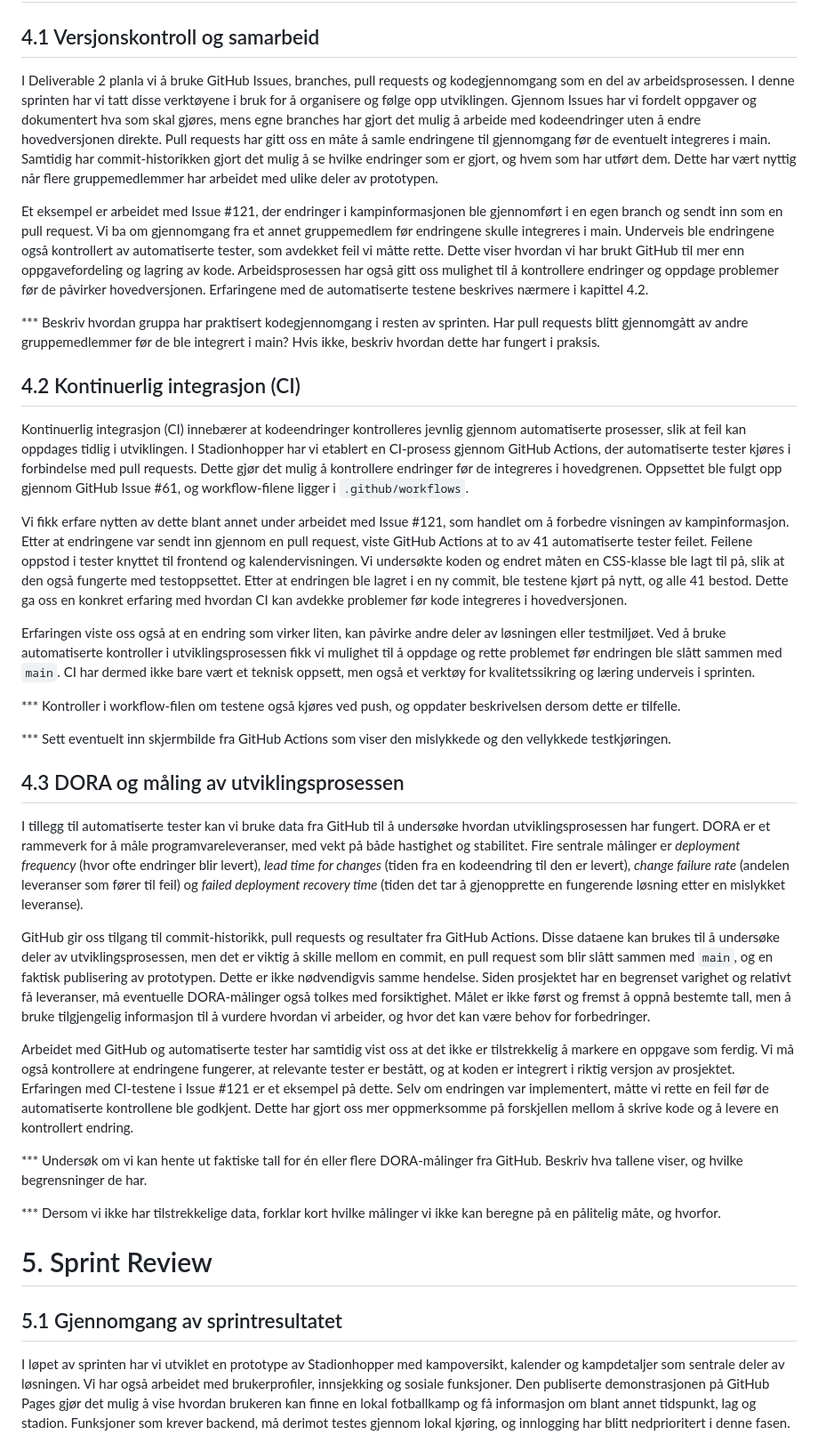
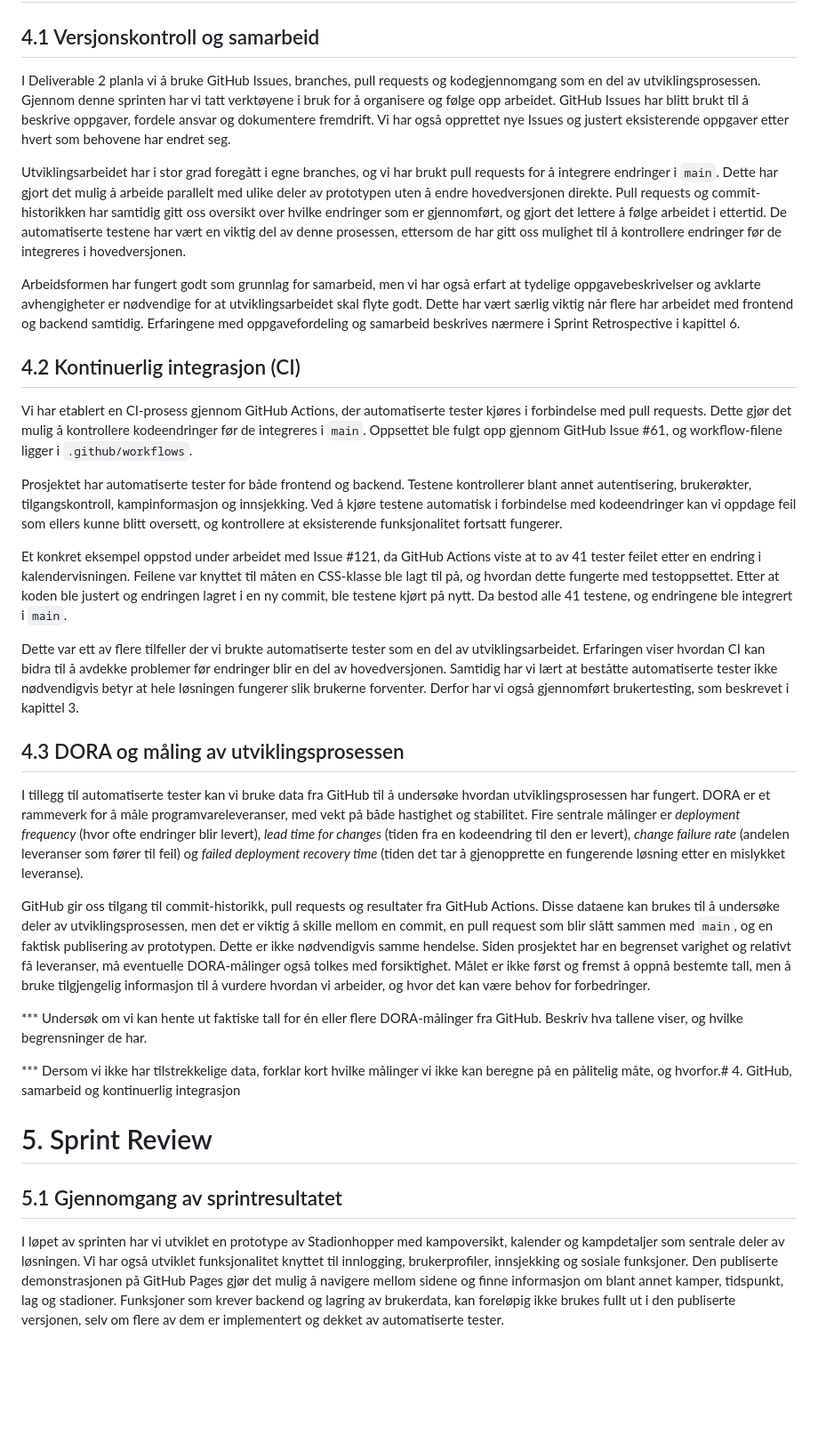
Before and after one commit to Inetiger/Stadionhopper, a Markdown page: Stadionhopper_Deliverable_3.md, the part around one of its changes. Shown at 89% size. GitHub-like rendering; blank space fills up the shorter version.

```diff
--- a/Stadionhopper_Deliverable_3.md
+++ b/Stadionhopper_Deliverable_3.md
@@ -101,23 +95,21 @@ Et konkret eksempel er Issue #121, der vi fjernet unødvendige sekunder fra klok
 
 ## 4.1 Versjonskontroll og samarbeid
 
-I Deliverable 2 planla vi å bruke GitHub Issues, branches, pull requests og kodegjennomgang som en del av arbeidsprosessen. I denne sprinten har vi tatt disse verktøyene i bruk for å organisere og følge opp utviklingen. Gjennom Issues har vi fordelt oppgaver og dokumentert hva som skal gjøres, mens egne branches har gjort det mulig å arbeide med kodeendringer uten å endre hovedversjonen direkte. Pull requests har gitt oss en måte å samle endringene til gjennomgang før de eventuelt integreres i main. Samtidig har commit-historikken gjort det mulig å se hvilke endringer som er gjort, og hvem som har utført dem. Dette har vært nyttig når flere gruppemedlemmer har arbeidet med ulike deler av prototypen.
+I Deliverable 2 planla vi å bruke GitHub Issues, branches, pull requests og kodegjennomgang som en del av utviklingsprosessen. Gjennom denne sprinten har vi tatt verktøyene i bruk for å organisere og følge opp arbeidet. GitHub Issues har blitt brukt til å beskrive oppgaver, fordele ansvar og dokumentere fremdrift. Vi har også opprettet nye Issues og justert eksisterende oppgaver etter hvert som behovene har endret seg.
 
-Et eksempel er arbeidet med Issue #121, der endringer i kampinformasjonen ble gjennomført i en egen branch og sendt inn som en pull request. Vi ba om gjennomgang fra et annet gruppemedlem før endringene skulle integreres i main. Underveis ble endringene også kontrollert av automatiserte tester, som avdekket feil vi måtte rette. Dette viser hvordan vi har brukt GitHub til mer enn oppgavefordeling og lagring av kode. Arbeidsprosessen har også gitt oss mulighet til å kontrollere endringer og oppdage problemer før de påvirker hovedversjonen. Erfaringene med de automatiserte testene beskrives nærmere i kapittel 4.2.
+Utviklingsarbeidet har i stor grad foregått i egne branches, og vi har brukt pull requests for å integrere endringer i `main`. Dette har gjort det mulig å arbeide parallelt med ulike deler av prototypen uten å endre hovedversjonen direkte. Pull requests og commit-historikken har samtidig gitt oss oversikt over hvilke endringer som er gjennomført, og gjort det lettere å følge arbeidet i ettertid. De automatiserte testene har vært en viktig del av denne prosessen, ettersom de har gitt oss mulighet til å kontrollere endringer før de integreres i hovedversjonen.
 
-*** Beskriv hvordan gruppa har praktisert kodegjennomgang i resten av sprinten. Har pull requests blitt gjennomgått av andre gruppemedlemmer før de ble integrert i main? Hvis ikke, beskriv hvordan dette har fungert i praksis.
+Arbeidsformen har fungert godt som grunnlag for samarbeid, men vi har også erfart at tydelige oppgavebeskrivelser og avklarte avhengigheter er nødvendige for at utviklingsarbeidet skal flyte godt. Dette har vært særlig viktig når flere har arbeidet med frontend og backend samtidig. Erfaringene med oppgavefordeling og samarbeid beskrives nærmere i Sprint Retrospective i kapittel 6.
 
 ## 4.2 Kontinuerlig integrasjon (CI)
 
-Kontinuerlig integrasjon (CI) innebærer at kodeendringer kontrolleres jevnlig gjennom automatiserte prosesser, slik at feil kan oppdages tidlig i utviklingen. I Stadionhopper har vi etablert en CI-prosess gjennom GitHub Actions, der automatiserte tester kjøres i forbindelse med pull requests. Dette gjør det mulig å kontrollere endringer før de integreres i hovedgrenen. Oppsettet ble fulgt opp gjennom GitHub Issue #61, og workflow-filene ligger i `.github/workflows`.
+Vi har etablert en CI-prosess gjennom GitHub Actions, der automatiserte tester kjøres i forbindelse med pull requests. Dette gjør det mulig å kontrollere kodeendringer før de integreres i `main`. Oppsettet ble fulgt opp gjennom GitHub Issue #61, og workflow-filene ligger i `.github/workflows`.
 
-Vi fikk erfare nytten av dette blant annet under arbeidet med Issue #121, som handlet om å forbedre visningen av kampinformasjon. Etter at endringene var sendt inn gjennom en pull request, viste GitHub Actions at to av 41 automatiserte tester feilet. Feilene oppstod i tester knyttet til frontend og kalendervisningen. Vi undersøkte koden og endret måten en CSS-klasse ble lagt til på, slik at den også fungerte med testoppsettet. Etter at endringen ble lagret i en ny commit, ble testene kjørt på nytt, og alle 41 bestod. Dette ga oss en konkret erfaring med hvordan CI kan avdekke problemer før kode integreres i hovedversjonen.
+Prosjektet har automatiserte tester for både frontend og backend. Testene kontrollerer blant annet autentisering, brukerøkter, tilgangskontroll, kampinformasjon og innsjekking. Ved å kjøre testene automatisk i forbindelse med kodeendringer kan vi oppdage feil som ellers kunne blitt oversett, og kontrollere at eksisterende funksjonalitet fortsatt fungerer.
 
-Erfaringen viste oss også at en endring som virker liten, kan påvirke andre deler av løsningen eller testmiljøet. Ved å bruke automatiserte kontroller i utviklingsprosessen fikk vi mulighet til å oppdage og rette problemet før endringen ble slått sammen med `main`. CI har dermed ikke bare vært et teknisk oppsett, men også et verktøy for kvalitetssikring og læring underveis i sprinten.
+Et konkret eksempel oppstod under arbeidet med Issue #121, da GitHub Actions viste at to av 41 tester feilet etter en endring i kalendervisningen. Feilene var knyttet til måten en CSS-klasse ble lagt til på, og hvordan dette fungerte med testoppsettet. Etter at koden ble justert og endringen lagret i en ny commit, ble testene kjørt på nytt. Da bestod alle 41 testene, og endringene ble integrert i `main`.
 
-*** Kontroller i workflow-filen om testene også kjøres ved push, og oppdater beskrivelsen dersom dette er tilfelle.
-
-*** Sett eventuelt inn skjermbilde fra GitHub Actions som viser den mislykkede og den vellykkede testkjøringen.
+Dette var ett av flere tilfeller der vi brukte automatiserte tester som en del av utviklingsarbeidet. Erfaringen viser hvordan CI kan bidra til å avdekke problemer før endringer blir en del av hovedversjonen. Samtidig har vi lært at beståtte automatiserte tester ikke nødvendigvis betyr at hele løsningen fungerer slik brukerne forventer. Derfor har vi også gjennomført brukertesting, som beskrevet i kapittel 3.
 
 ## 4.3 DORA og måling av utviklingsprosessen
 
@@ -125,15 +117,13 @@ I tillegg til automatiserte tester kan vi bruke data fra GitHub til å undersøk
 
 GitHub gir oss tilgang til commit-historikk, pull requests og resultater fra GitHub Actions. Disse dataene kan brukes til å undersøke deler av utviklingsprosessen, men det er viktig å skille mellom en commit, en pull request som blir slått sammen med `main`, og en faktisk publisering av prototypen. Dette er ikke nødvendigvis samme hendelse. Siden prosjektet har en begrenset varighet og relativt få leveranser, må eventuelle DORA-målinger også tolkes med forsiktighet. Målet er ikke først og fremst å oppnå bestemte tall, men å bruke tilgjengelig informasjon til å vurdere hvordan vi arbeider, og hvor det kan være behov for forbedringer.
 
-Arbeidet med GitHub og automatiserte tester har samtidig vist oss at det ikke er tilstrekkelig å markere en oppgave som ferdig. Vi må også kontrollere at endringene fungerer, at relevante tester er bestått, og at koden er integrert i riktig versjon av prosjektet. Erfaringen med CI-testene i Issue #121 er et eksempel på dette. Selv om endringen var implementert, måtte vi rette en feil før de automatiserte kontrollene ble godkjent. Dette har gjort oss mer oppmerksomme på forskjellen mellom å skrive kode og å levere en kontrollert endring.
-
 *** Undersøk om vi kan hente ut faktiske tall for én eller flere DORA-målinger fra GitHub. Beskriv hva tallene viser, og hvilke begrensninger de har.
 
-*** Dersom vi ikke har tilstrekkelige data, forklar kort hvilke målinger vi ikke kan beregne på en pålitelig måte, og hvorfor.
+*** Dersom vi ikke har tilstrekkelige data, forklar kort hvilke målinger vi ikke kan beregne på en pålitelig måte, og hvorfor.# 4. GitHub, samarbeid og kontinuerlig integrasjon
 
 # 5. Sprint Review
 
 ## 5.1 Gjennomgang av sprintresultatet
 
-I løpet av sprinten har vi utviklet en prototype av Stadionhopper med kampoversikt, kalender og kampdetaljer som sentrale deler av løsningen. Vi har også arbeidet med brukerprofiler, innsjekking og sosiale funksjoner. Den publiserte demonstrasjonen på GitHub Pages gjør det mulig å vise hvordan brukeren kan finne en lokal fotballkamp og få informasjon om blant annet tidspunkt, lag og stadion. Funksjoner som krever backend, må derimot testes gjennom lokal kjøring, og innlogging har blitt nedprioritert i denne fasen.
+I løpet av sprinten har vi utviklet en prototype av Stadionhopper med kampoversikt, kalender og kampdetaljer som sentrale deler av løsningen. Vi har også utviklet funksjonalitet knyttet til innlogging, brukerprofiler, innsjekking og sosiale funksjoner. Den publiserte demonstrasjonen på GitHub Pages gjør det mulig å navigere mellom sidene og finne informasjon om blant annet kamper, tidspunkt, lag og stadioner. Funksjoner som krever backend og lagring av brukerdata, kan foreløpig ikke brukes fullt ut i den publiserte versjonen, selv om flere av dem er implementert og dekket av automatiserte tester.
 
```
Also changed, not shown: other parts of Stadionhopper_Deliverable_3.md (+14 -38 lines).
